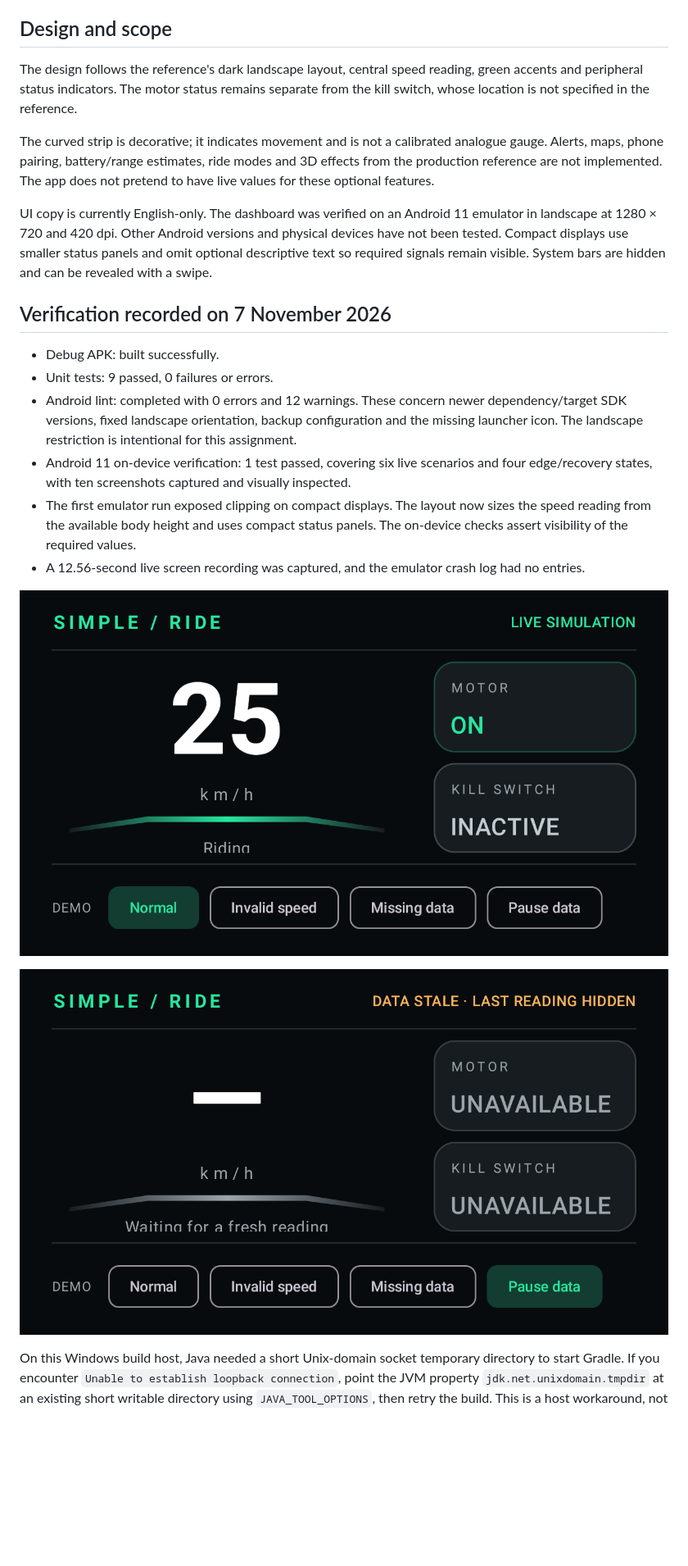
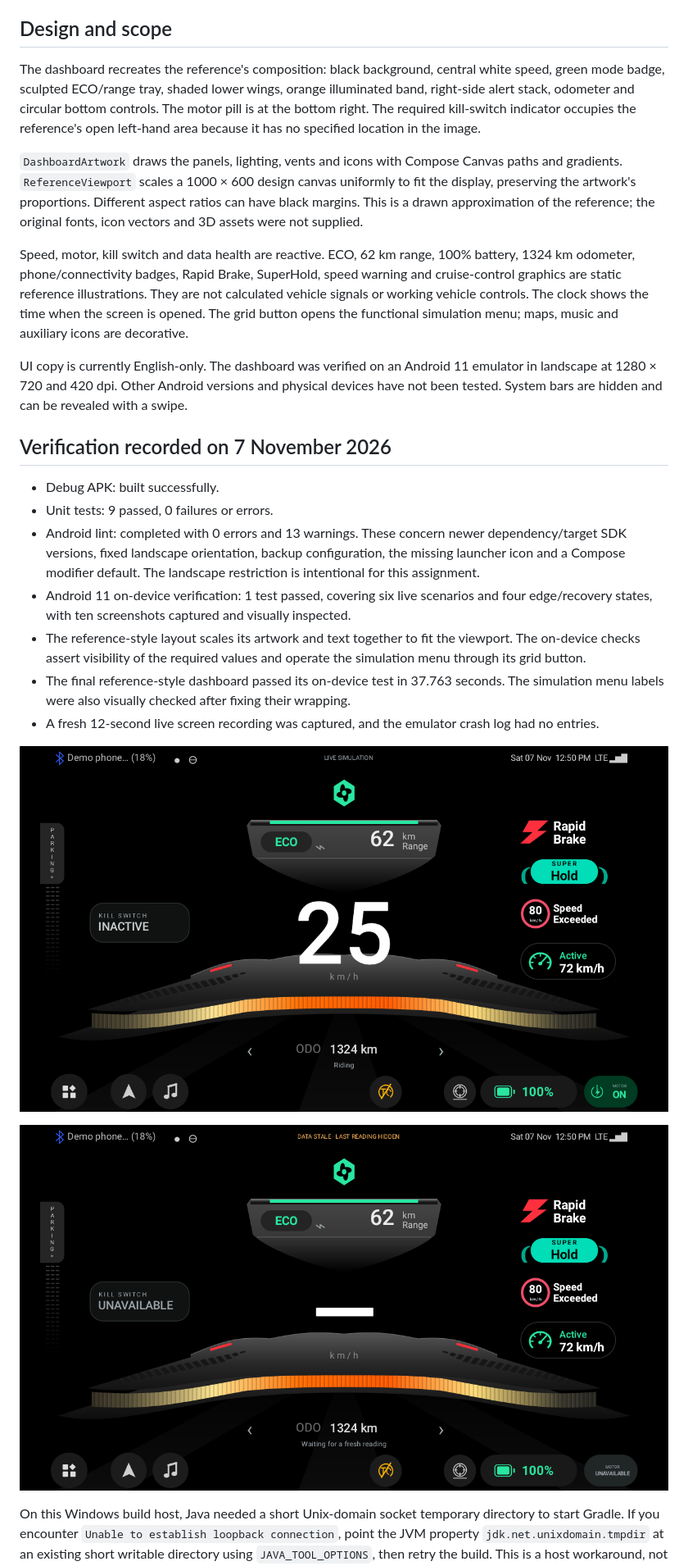
Before and after one commit to yashrajjain726/hmi-dashboard, a Markdown page: README.md, the part around one of its changes. Shown at 82% size. GitHub-like rendering; pictures changed too: docs/verification/riding.png, docs/verification/stale-data.png; blank space fills up the shorter version.

Commit message:
Verify the reference layout and simulator menu
Exercise all live scenarios and failure recovery on Android 11, check the menu labels, and refresh the screenshot evidence and documentation.

```diff
--- a/README.md
+++ b/README.md
@@ -93,20 +93,23 @@ The JVM tests use virtual coroutine time, so they do not wait for real one-secon
 
 ## Design and scope
 
-The design follows the reference's dark landscape layout, central speed reading, green accents and peripheral status indicators. The motor status remains separate from the kill switch, whose location is not specified in the reference.
+The dashboard recreates the reference's composition: black background, central white speed, green mode badge, sculpted ECO/range tray, shaded lower wings, orange illuminated band, right-side alert stack, odometer and circular bottom controls. The motor pill is at the bottom right. The required kill-switch indicator occupies the reference's open left-hand area because it has no specified location in the image.
 
-The curved strip is decorative; it indicates movement and is not a calibrated analogue gauge. Alerts, maps, phone pairing, battery/range estimates, ride modes and 3D effects from the production reference are not implemented. The app does not pretend to have live values for these optional features.
+`DashboardArtwork` draws the panels, lighting, vents and icons with Compose Canvas paths and gradients. `ReferenceViewport` scales a 1000 × 600 design canvas uniformly to fit the display, preserving the artwork's proportions. Different aspect ratios can have black margins. This is a drawn approximation of the reference; the original fonts, icon vectors and 3D assets were not supplied.
 
-UI copy is currently English-only. The dashboard was verified on an Android 11 emulator in landscape at 1280 × 720 and 420 dpi. Other Android versions and physical devices have not been tested. Compact displays use smaller status panels and omit optional descriptive text so required signals remain visible. System bars are hidden and can be revealed with a swipe.
+Speed, motor, kill switch and data health are reactive. ECO, 62 km range, 100% battery, 1324 km odometer, phone/connectivity badges, Rapid Brake, SuperHold, speed warning and cruise-control graphics are static reference illustrations. They are not calculated vehicle signals or working vehicle controls. The clock shows the time when the screen is opened. The grid button opens the functional simulation menu; maps, music and auxiliary icons are decorative.
+
+UI copy is currently English-only. The dashboard was verified on an Android 11 emulator in landscape at 1280 × 720 and 420 dpi. Other Android versions and physical devices have not been tested. System bars are hidden and can be revealed with a swipe.
 
 ## Verification recorded on 7 November 2026
 
 - Debug APK: built successfully.
 - Unit tests: 9 passed, 0 failures or errors.
-- Android lint: completed with 0 errors and 12 warnings. These concern newer dependency/target SDK versions, fixed landscape orientation, backup configuration and the missing launcher icon. The landscape restriction is intentional for this assignment.
+- Android lint: completed with 0 errors and 13 warnings. These concern newer dependency/target SDK versions, fixed landscape orientation, backup configuration, the missing launcher icon and a Compose modifier default. The landscape restriction is intentional for this assignment.
 - Android 11 on-device verification: 1 test passed, covering six live scenarios and four edge/recovery states, with ten screenshots captured and visually inspected.
-- The first emulator run exposed clipping on compact displays. The layout now sizes the speed reading from the available body height and uses compact status panels. The on-device checks assert visibility of the required values.
-- A 12.56-second live screen recording was captured, and the emulator crash log had no entries.
+- The reference-style layout scales its artwork and text together to fit the viewport. The on-device checks assert visibility of the required values and operate the simulation menu through its grid button.
+- The final reference-style dashboard passed its on-device test in 37.763 seconds. The simulation menu labels were also visually checked after fixing their wrapping.
+- A fresh 12-second live screen recording was captured, and the emulator crash log had no entries.
 
 ![Riding on the emulator](docs/verification/riding.png)
 
```
Also changed, not shown: other parts of README.md (+2 -2 lines), 1 other file.
